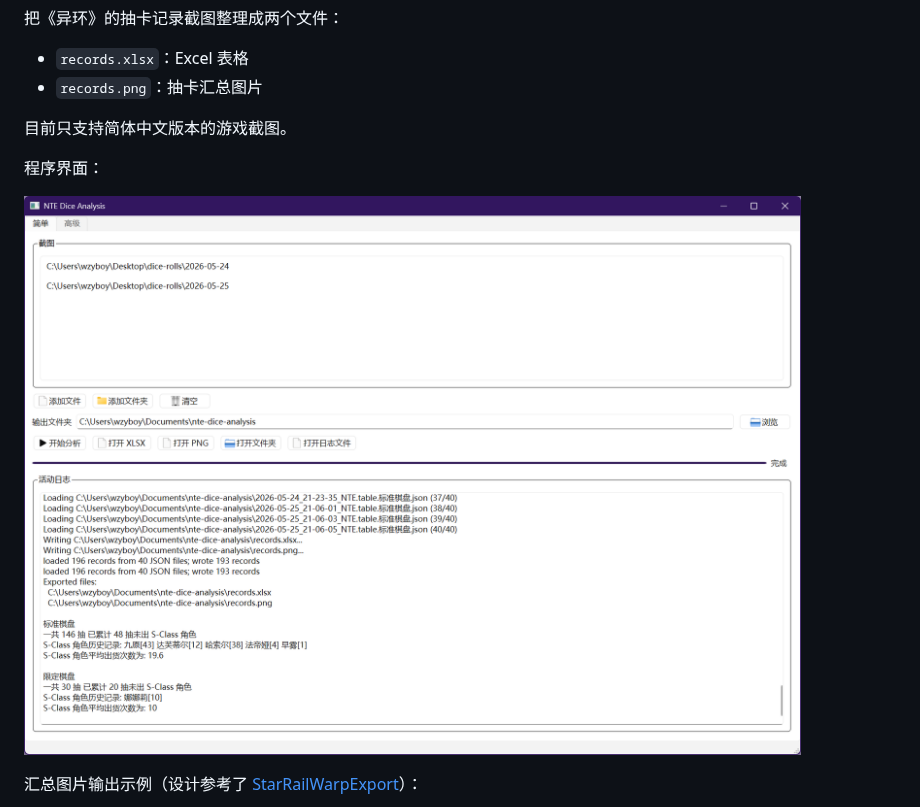
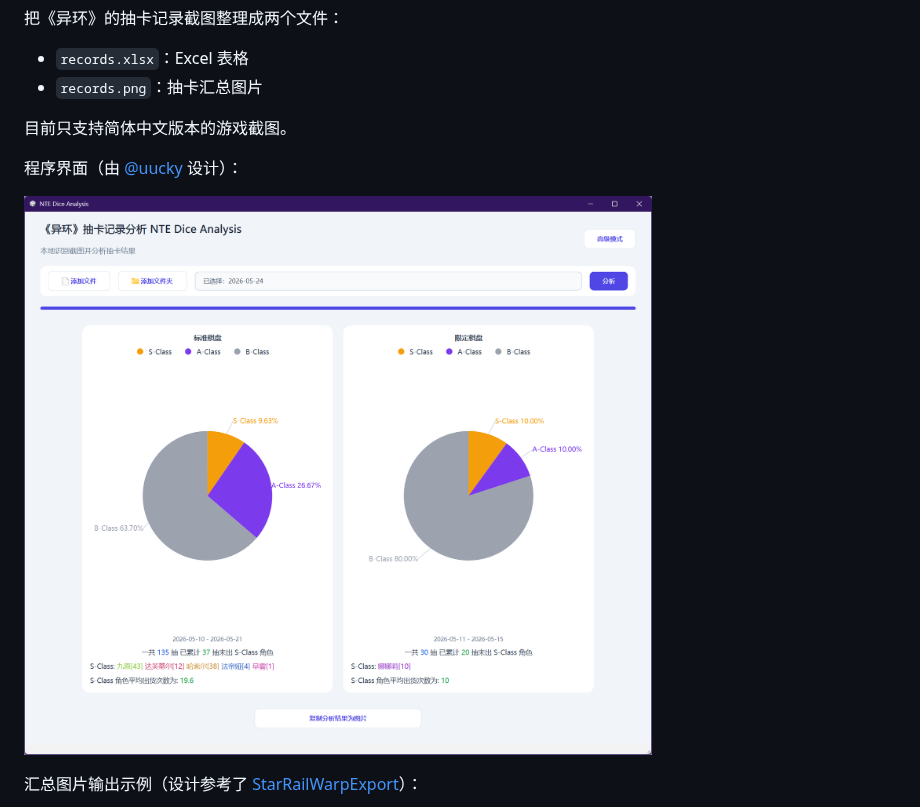
Before and after one commit to wzyboy/nte-dice-analysis, a Markdown page: README.md, the part around the change. Drawn GitHub-style; pictures changed too: screenshots/ui.png.

Commit message:
docs: update screenshot

```diff
--- a/README.md
+++ b/README.md
@@ -11,7 +11,7 @@
 
 目前只支持简体中文版本的游戏截图。
 
-程序界面：
+程序界面（由 [@uucky](https://github.com/uucky) 设计）：
 
 ![ui screenshot](./screenshots/ui.png)
 
```
